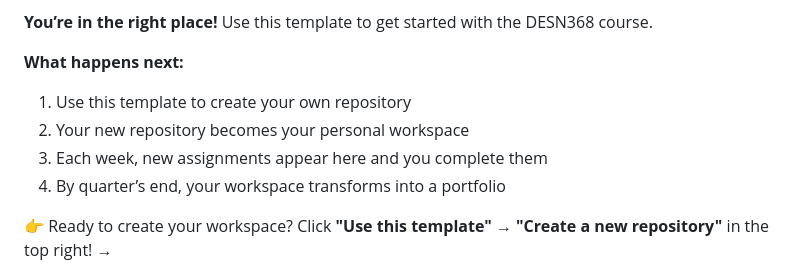
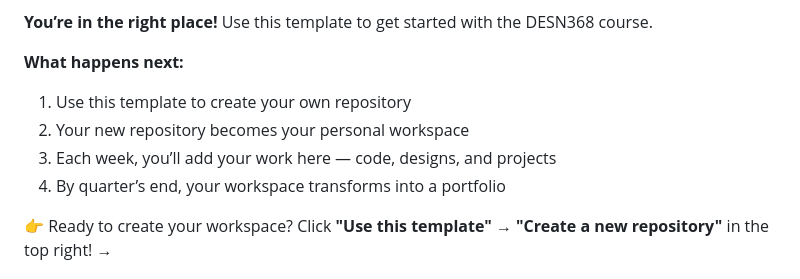
Before and after one commit to wrieseberg/desn368-s26-workspace-template, a Markdown page: README.md, the part around the change. Drawn GitHub-style.

Commit message:
Fix template workflow description — no upstream sync with templates

```diff
--- a/README.md
+++ b/README.md
@@ -11,7 +11,7 @@ You’re using this template to create your own personal workspace. Think of it
 **What happens next:**
 1. Use this template to create your own repository
 2. Your new repository becomes your personal workspace
-3. Each week, new assignments appear here and you complete them
+3. Each week, you’ll add your work here — code, designs, and projects
 4. By quarter’s end, your workspace transforms into a portfolio
 
 👉 Ready to create your workspace? Click **"Use this template"** → **"Create a new repository"** in the top right! →
```
